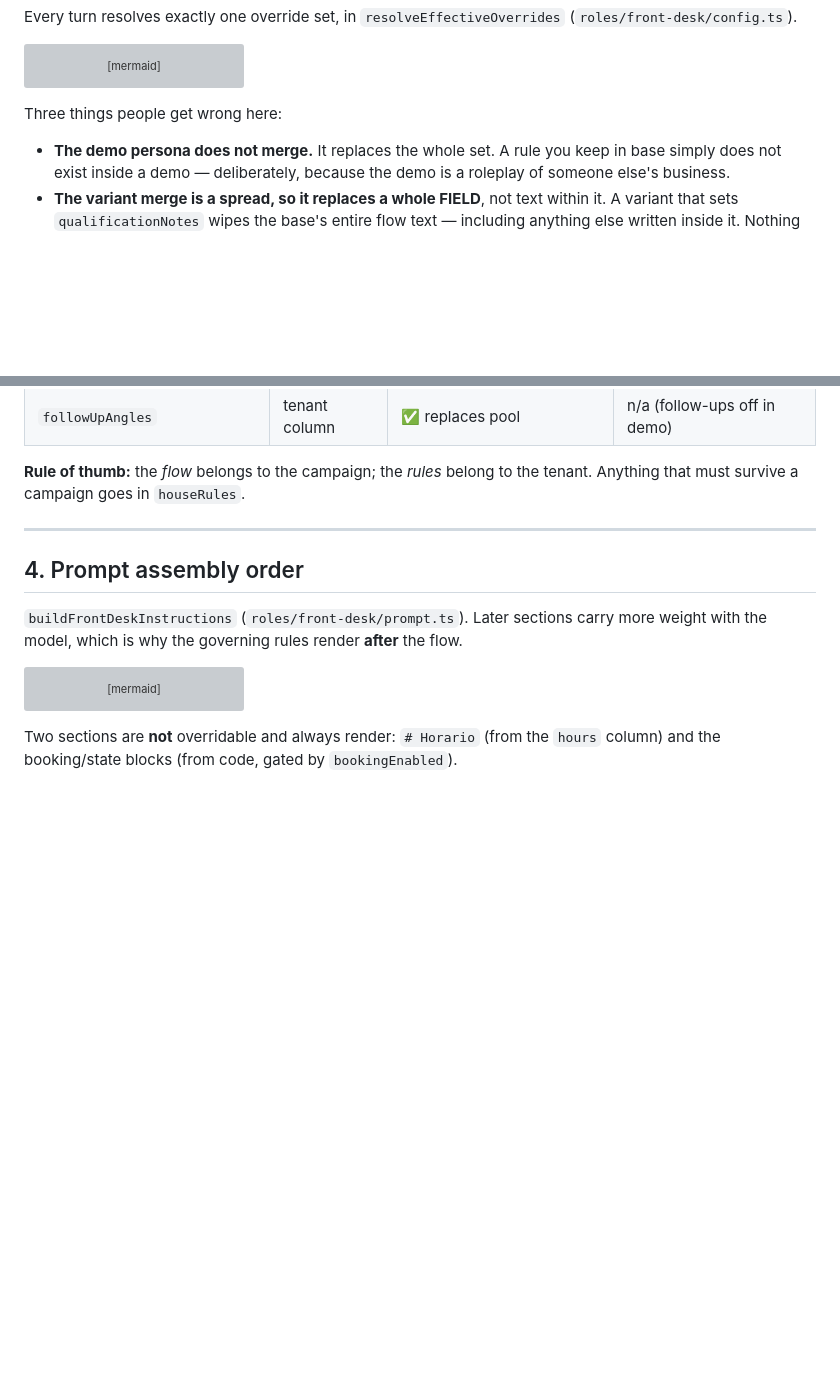
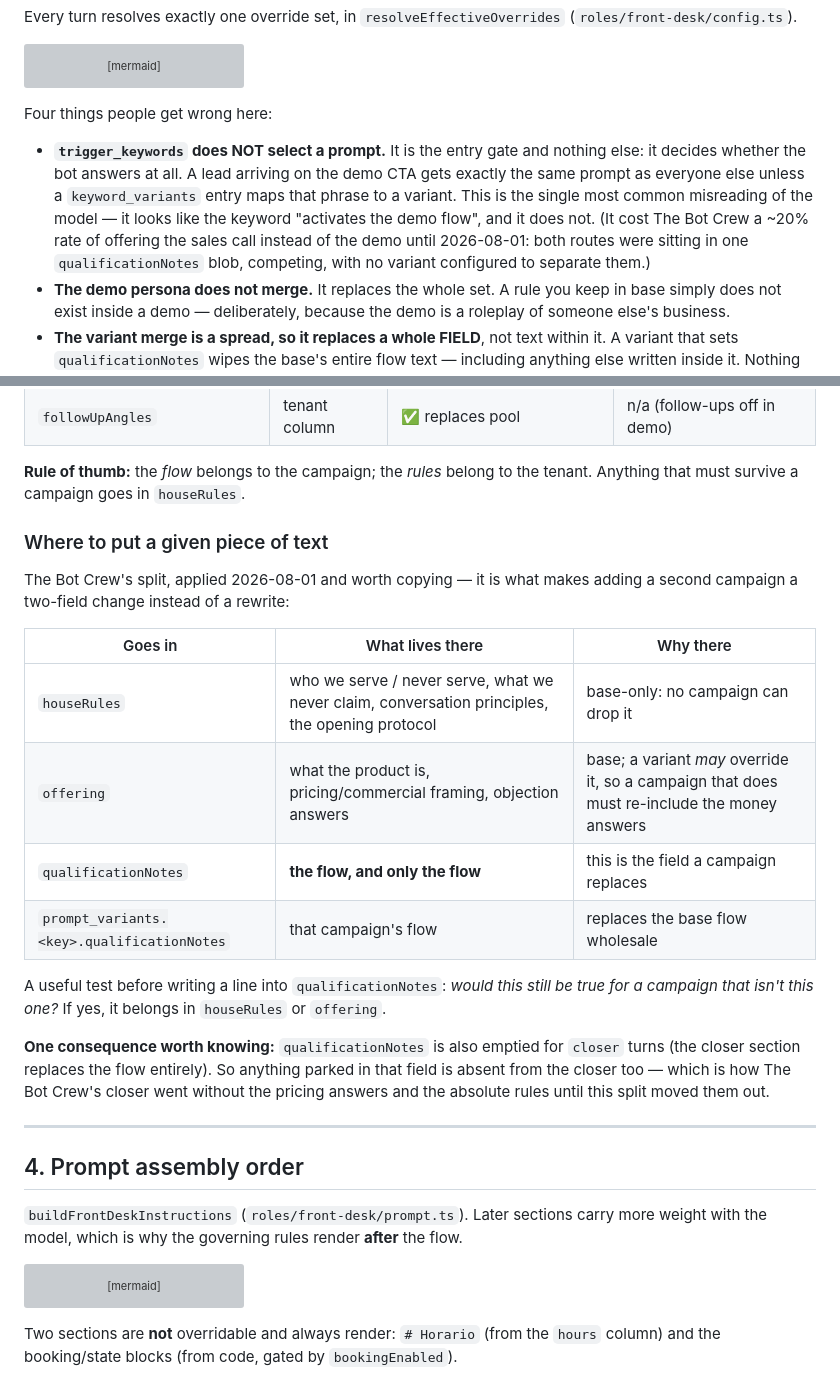
Before and after one commit to TheBotCrew-AI/thebotcrew, a Markdown page: docs/config-model.md, 2 parts joined by grey strips. Rendered like a GitHub page; blank space fills up the shorter version; grey boxes are pictures that could not be loaded.

````diff
--- a/docs/config-model.md
+++ b/docs/config-model.md
@@ -55,8 +55,15 @@ flowchart TD
     DP --> OUT
 ```
 
-Three things people get wrong here:
+Four things people get wrong here:
 
+- **`trigger_keywords` does NOT select a prompt.** It is the entry gate and nothing else:
+  it decides whether the bot answers at all. A lead arriving on the demo CTA gets exactly
+  the same prompt as everyone else unless a `keyword_variants` entry maps that phrase to a
+  variant. This is the single most common misreading of the model — it looks like the
+  keyword "activates the demo flow", and it does not. (It cost The Bot Crew a ~20% rate of
+  offering the sales call instead of the demo until 2026-08-01: both routes were sitting in
+  one `qualificationNotes` blob, competing, with no variant configured to separate them.)
 - **The demo persona does not merge.** It replaces the whole set. A rule you keep in base
   simply does not exist inside a demo — deliberately, because the demo is a roleplay of
   someone else's business.
@@ -82,6 +89,26 @@ Three things people get wrong here:
 
 **Rule of thumb:** the *flow* belongs to the campaign; the *rules* belong to the tenant.
 Anything that must survive a campaign goes in `houseRules`.
+
+### Where to put a given piece of text
+
+The Bot Crew's split, applied 2026-08-01 and worth copying — it is what makes adding a
+second campaign a two-field change instead of a rewrite:
+
+| Goes in | What lives there | Why there |
+| --- | --- | --- |
+| `houseRules` | who we serve / never serve, what we never claim, conversation principles, the opening protocol | base-only: no campaign can drop it |
+| `offering` | what the product is, pricing/commercial framing, objection answers | base; a variant *may* override it, so a campaign that does must re-include the money answers |
+| `qualificationNotes` | **the flow, and only the flow** | this is the field a campaign replaces |
+| `prompt_variants.<key>.qualificationNotes` | that campaign's flow | replaces the base flow wholesale |
+
+A useful test before writing a line into `qualificationNotes`: *would this still be true for
+a campaign that isn't this one?* If yes, it belongs in `houseRules` or `offering`.
+
+**One consequence worth knowing:** `qualificationNotes` is also emptied for `closer` turns
+(the closer section replaces the flow entirely). So anything parked in that field is absent
+from the closer too — which is how The Bot Crew's closer went without the pricing answers
+and the absolute rules until this split moved them out.
 
 ---
 
````
Also changed, not shown: docs/business-logic.md (+20 -3 lines), docs/onboarding.md (+3 -3 lines).
